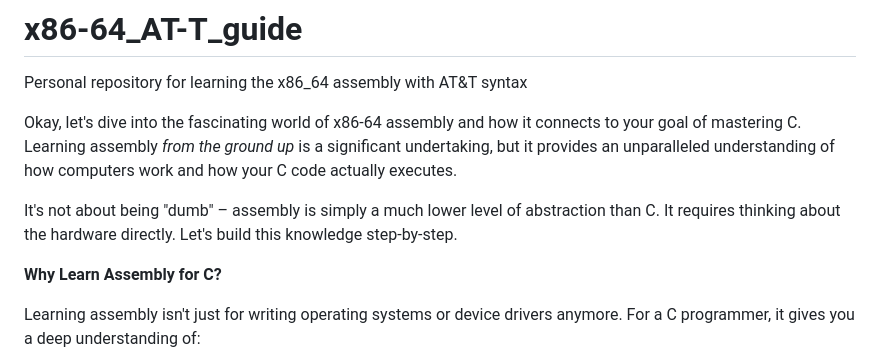
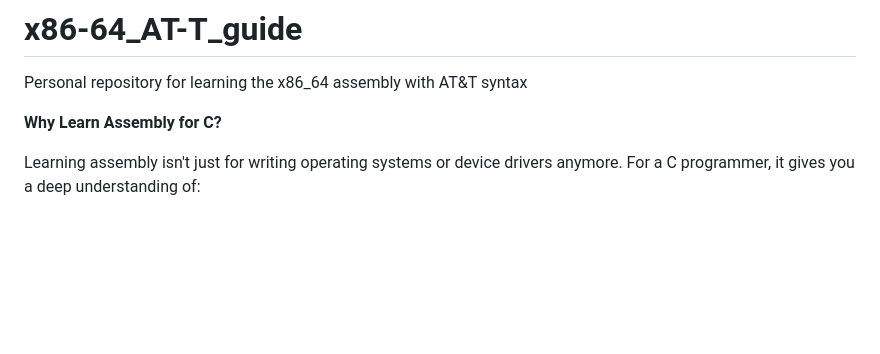
Before and after one commit to SpitfireGG/low_level_c_programming_guide, a Markdown page: README.md, the part around the change. Rendered like a GitHub page; blank space fills up the shorter version.

```diff
--- a/README.md
+++ b/README.md
@@ -1,9 +1,5 @@
 # x86-64_AT-T_guide
 Personal repository for learning the x86_64 assembly with AT&amp;T syntax
-
-Okay, let's dive into the fascinating world of x86-64 assembly and how it connects to your goal of mastering C. Learning assembly *from the ground up* is a significant undertaking, but it provides an unparalleled understanding of how computers work and how your C code actually executes.
-
-It's not about being "dumb" – assembly is simply a much lower level of abstraction than C. It requires thinking about the hardware directly. Let's build this knowledge step-by-step.
 
 **Why Learn Assembly for C?**
 
```
